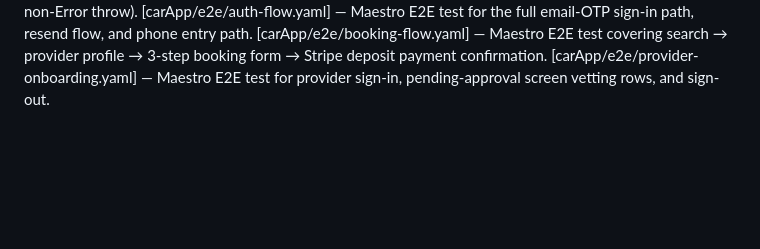
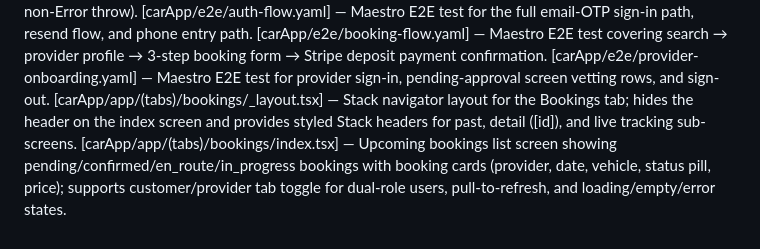
Before and after one commit to EM-T-Shells/CarApp, a Markdown page: Blueprint/reference.md, the part around the change. Drawn GitHub-style; blank space fills up the shorter version.

Commit message:
docs(blueprint): mark Phase 9 bookings index complete, update reference log

```diff
--- a/Blueprint/reference.md
+++ b/Blueprint/reference.md
@@ -114,3 +114,5 @@
 [carApp/e2e/auth-flow.yaml] — Maestro E2E test for the full email-OTP sign-in path, resend flow, and phone entry path.
 [carApp/e2e/booking-flow.yaml] — Maestro E2E test covering search → provider profile → 3-step booking form → Stripe deposit payment confirmation.
 [carApp/e2e/provider-onboarding.yaml] — Maestro E2E test for provider sign-in, pending-approval screen vetting rows, and sign-out.
+[carApp/app/(tabs)/bookings/_layout.tsx] — Stack navigator layout for the Bookings tab; hides the header on the index screen and provides styled Stack headers for past, detail ([id]), and live tracking sub-screens.
+[carApp/app/(tabs)/bookings/index.tsx] — Upcoming bookings list screen showing pending/confirmed/en_route/in_progress bookings with booking cards (provider, date, vehicle, status pill, price); supports customer/provider tab toggle for dual-role users, pull-to-refresh, and loading/empty/error states.
```
Also changed, not shown: Blueprint/build_checklist.md (+1 -1 lines).
